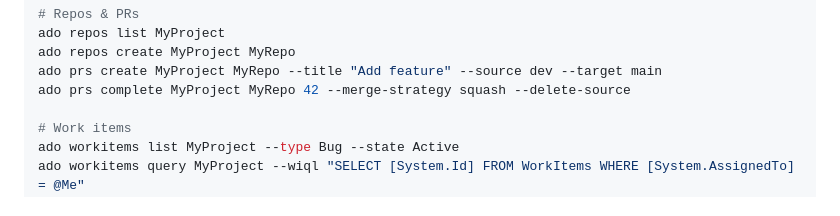
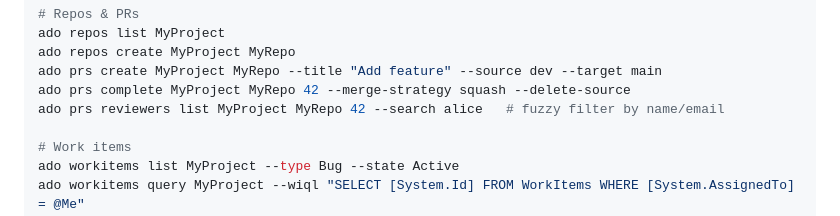
Before and after one commit to gilbertwong96/ado_cli, a Markdown page: README.md, the part around the change. GitHub-like rendering.

Commit message:
docs: sync skills and README for v0.4.12 changes
- ado-cli skill: add --search to frontmatter commands and reviewer
  examples
- ado-auth skill: add 'Switching auth methods' section documenting
  that stale credentials are cleared on method change
- README: add reviewers --search example to quick-start

```diff
--- a/README.md
+++ b/README.md
@@ -312,6 +312,7 @@ ado repos list MyProject
 ado repos create MyProject MyRepo
 ado prs create MyProject MyRepo --title "Add feature" --source dev --target main
 ado prs complete MyProject MyRepo 42 --merge-strategy squash --delete-source
+ado prs reviewers list MyProject MyRepo 42 --search alice   # fuzzy filter by name/email
 
 # Work items
 ado workitems list MyProject --type Bug --state Active
```
Also changed, not shown: 2 other files.
